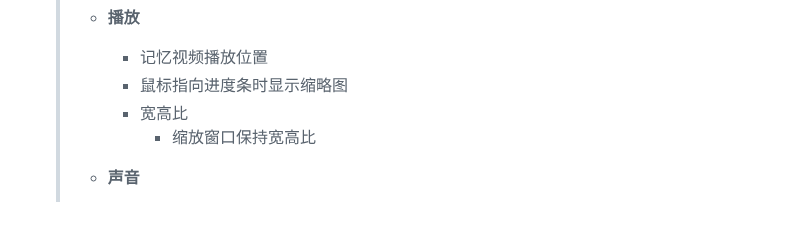
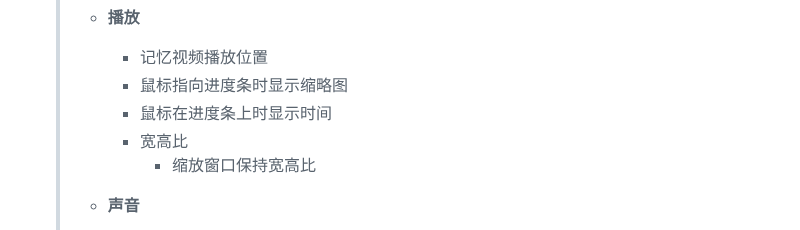
Before and after one commit to vladelaina/vladelaina, a Markdown page: blogs/Dev_env.md, the part around the change. GitHub-like rendering.

```diff
--- a/blogs/Dev_env.md
+++ b/blogs/Dev_env.md
@@ -98,6 +98,7 @@ tags: [开发环境, Windows, 软件推荐]
   > - **播放**
   >   - 记忆视频播放位置
   >   - 鼠标指向进度条时显示缩略图
+  >   - 鼠标在进度条上时显示时间
   >   - 宽高比
   >     - 缩放窗口保持宽高比
   >
```
